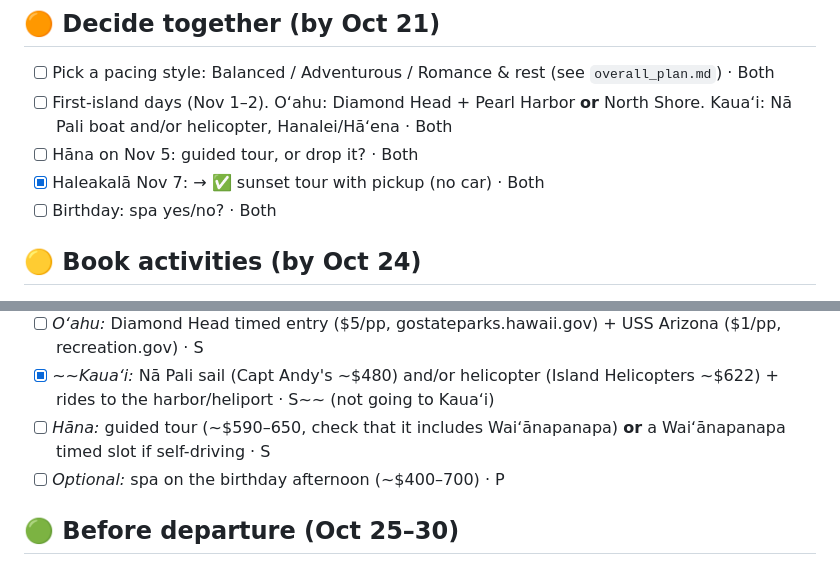
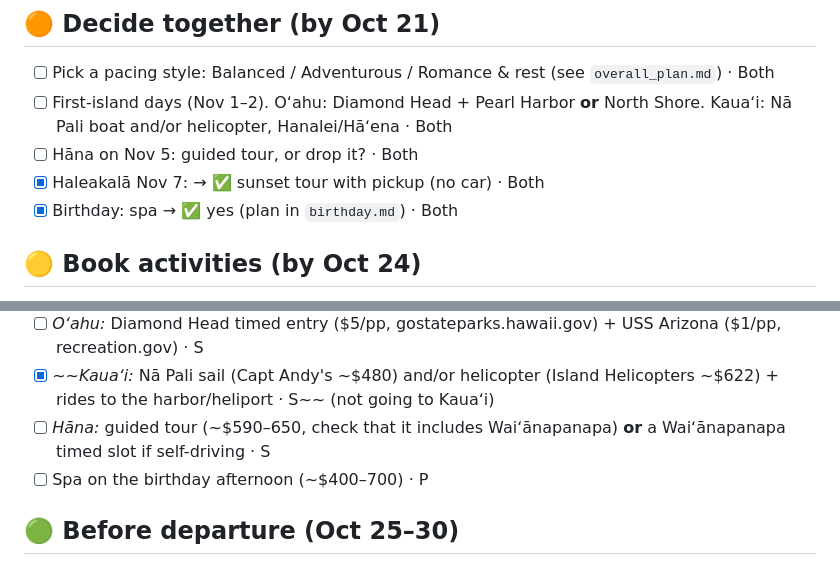
Before and after one commit to mavihsgrg/hawaii-2026, a Markdown page: TODOs.md, 2 parts joined by grey strips. Drawn GitHub-style.

```diff
--- a/TODOs.md
+++ b/TODOs.md
@@ -37,7 +37,7 @@
 - [ ] First-island days (Nov 1–2). Oʻahu: Diamond Head + Pearl Harbor **or** North Shore. Kauaʻi: Nā Pali boat and/or helicopter, Hanalei/Hāʻena · Both
 - [ ] Hāna on Nov 5: guided tour, or drop it? · Both
 - [x] Haleakalā Nov 7: → ✅ sunset tour with pickup (no car) · Both
-- [ ] Birthday: spa yes/no? · Both
+- [x] Birthday: spa → ✅ yes (plan in `birthday.md`) · Both
 
 ## 🟡 Book activities (by Oct 24)
 - [ ] 🎂 Nov 6 birthday dinner: Hotel Wailea Restaurant, ~5:15–5:45 seating; mention the birthday + lactose intolerance (from West Maui it's a long ride, so pick a local option) · P
@@ -45,7 +45,7 @@
 - [ ] _Oʻahu:_ Diamond Head timed entry ($5/pp, gostateparks.hawaii.gov) + USS Arizona ($1/pp, recreation.gov) · S
 - [x] ~~_Kauaʻi:_ Nā Pali sail (Capt Andy's ~$480) and/or helicopter (Island Helicopters ~$622) + rides to the harbor/heliport · S~~ (not going to Kauaʻi)
 - [ ] _Hāna:_ guided tour (~$590–650, check that it includes Waiʻānapanapa) **or** a Waiʻānapanapa timed slot if self-driving · S
-- [ ] _Optional:_ spa on the birthday afternoon (~$400–700) · P
+- [ ] Spa on the birthday afternoon (~$400–700) · P
 
 ## 🟢 Before departure (Oct 25–30)
 - [ ] Recheck closures (DLNR parks, Haleakalā conditions) · S · Oct 25 + Oct 30
```
Also changed, not shown: README.md (+1 -0 lines), birthday.md (added, +125 -0 lines).
